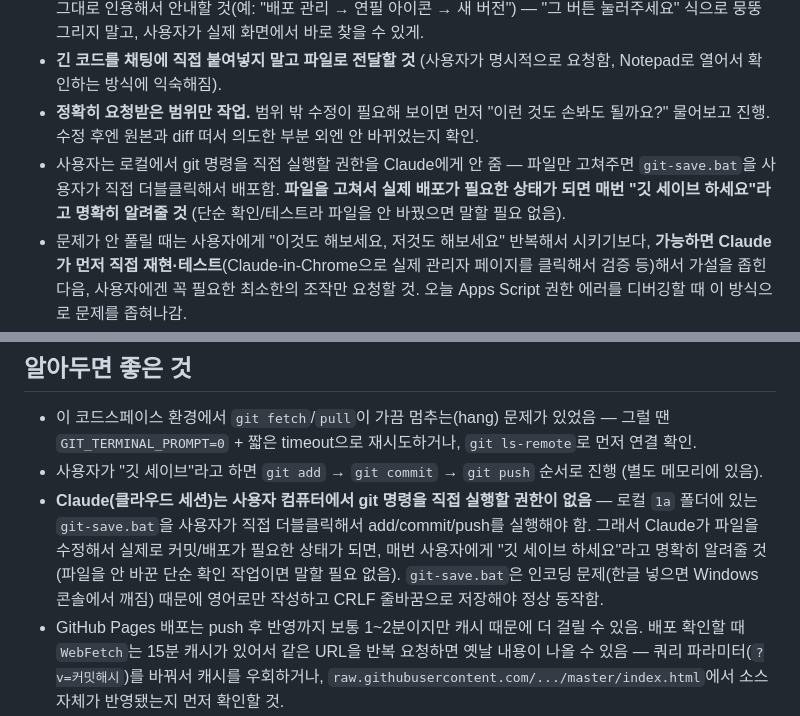
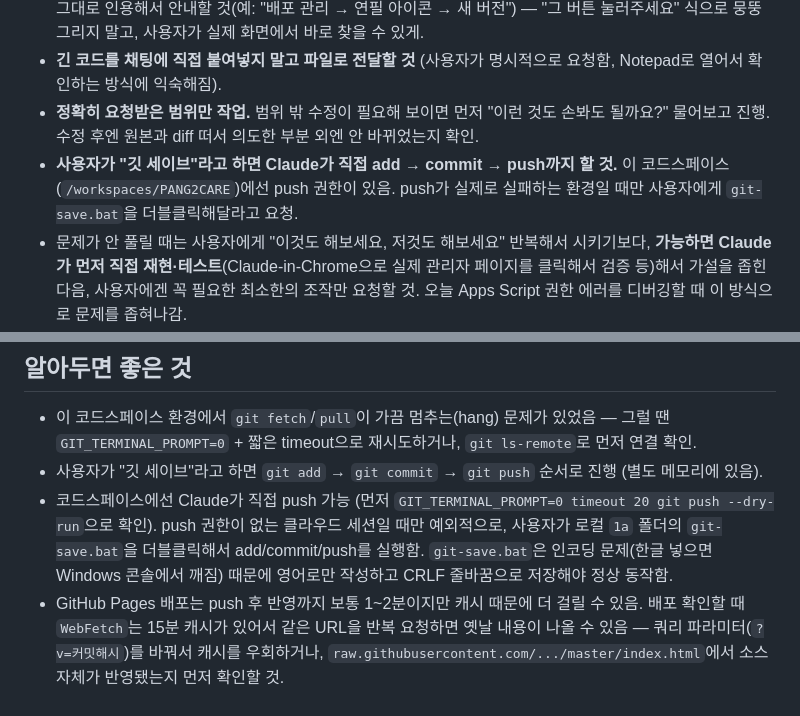
Before and after one commit to pang2care/PANG2CARE, a Markdown page: CLAUDE.md, 2 parts joined by grey strips. GitHub-like rendering.

Commit message:
CLAUDE.md: 깃 세이브를 Claude가 직접 하도록 안내 수정
Co-Authored-By: Claude Opus 5.5 <noreply@anthropic.com>

```diff
--- a/CLAUDE.md
+++ b/CLAUDE.md
@@ -20,10 +20,9 @@
   Notepad로 열어서 확인하는 방식에 익숙해짐).
 - **정확히 요청받은 범위만 작업.** 범위 밖 수정이 필요해 보이면 먼저 "이런 것도 손봐도
   될까요?" 물어보고 진행. 수정 후엔 원본과 diff 떠서 의도한 부분 외엔 안 바뀌었는지 확인.
-- 사용자는 로컬에서 git 명령을 직접 실행할 권한을 Claude에게 안 줌 — 파일만 고쳐주면
-  `git-save.bat`을 사용자가 직접 더블클릭해서 배포함. **파일을 고쳐서 실제 배포가 필요한
-  상태가 되면 매번 "깃 세이브 하세요"라고 명확히 알려줄 것** (단순 확인/테스트라 파일을
-  안 바꿨으면 말할 필요 없음).
+- **사용자가 "깃 세이브"라고 하면 Claude가 직접 add → commit → push까지 할 것.** 이
+  코드스페이스(`/workspaces/PANG2CARE`)에선 push 권한이 있음. push가 실제로 실패하는
+  환경일 때만 사용자에게 `git-save.bat`을 더블클릭해달라고 요청.
 - 문제가 안 풀릴 때는 사용자에게 "이것도 해보세요, 저것도 해보세요" 반복해서 시키기보다,
   **가능하면 Claude가 먼저 직접 재현·테스트**(Claude-in-Chrome으로 실제 관리자 페이지를
   클릭해서 검증 등)해서 가설을 좁힌 다음, 사용자에겐 꼭 필요한 최소한의 조작만 요청할 것.
@@ -168,11 +167,9 @@ Gemini로 생성한 홍보 콜라주에서 "비교가 안되는 깨끗함!" 청
 - 이 코드스페이스 환경에서 `git fetch`/`pull`이 가끔 멈추는(hang) 문제가 있었음 — 그럴 땐
   `GIT_TERMINAL_PROMPT=0` + 짧은 timeout으로 재시도하거나, `git ls-remote`로 먼저 연결 확인.
 - 사용자가 "깃 세이브"라고 하면 `git add` → `git commit` → `git push` 순서로 진행 (별도 메모리에 있음).
-- **Claude(클라우드 세션)는 사용자 컴퓨터에서 git 명령을 직접 실행할 권한이 없음** — 로컬
-  `1a` 폴더에 있는 `git-save.bat`을 사용자가 직접 더블클릭해서 add/commit/push를 실행해야 함.
-  그래서 Claude가 파일을 수정해서 실제로 커밋/배포가 필요한 상태가 되면, 매번 사용자에게
-  "깃 세이브 하세요"라고 명확히 알려줄 것 (파일을 안 바꾼 단순 확인 작업이면 말할 필요 없음).
-  `git-save.bat`은 인코딩 문제(한글 넣으면 Windows 콘솔에서 깨짐) 때문에 영어로만 작성하고
+- 코드스페이스에선 Claude가 직접 push 가능 (먼저 `GIT_TERMINAL_PROMPT=0 timeout 20 git push
+  --dry-run`으로 확인). push 권한이 없는 클라우드 세션일 때만 예외적으로, 사용자가 로컬 `1a`
+  폴더의 `git-save.bat`을 더블클릭해서 add/commit/push를 실행함. `git-save.bat`은 인코딩 문제(한글 넣으면 Windows 콘솔에서 깨짐) 때문에 영어로만 작성하고
   CRLF 줄바꿈으로 저장해야 정상 동작함.
 - GitHub Pages 배포는 push 후 반영까지 보통 1~2분이지만 캐시 때문에 더 걸릴 수 있음. 배포
   확인할 때 `WebFetch`는 15분 캐시가 있어서 같은 URL을 반복 요청하면 옛날 내용이 나올 수
```
